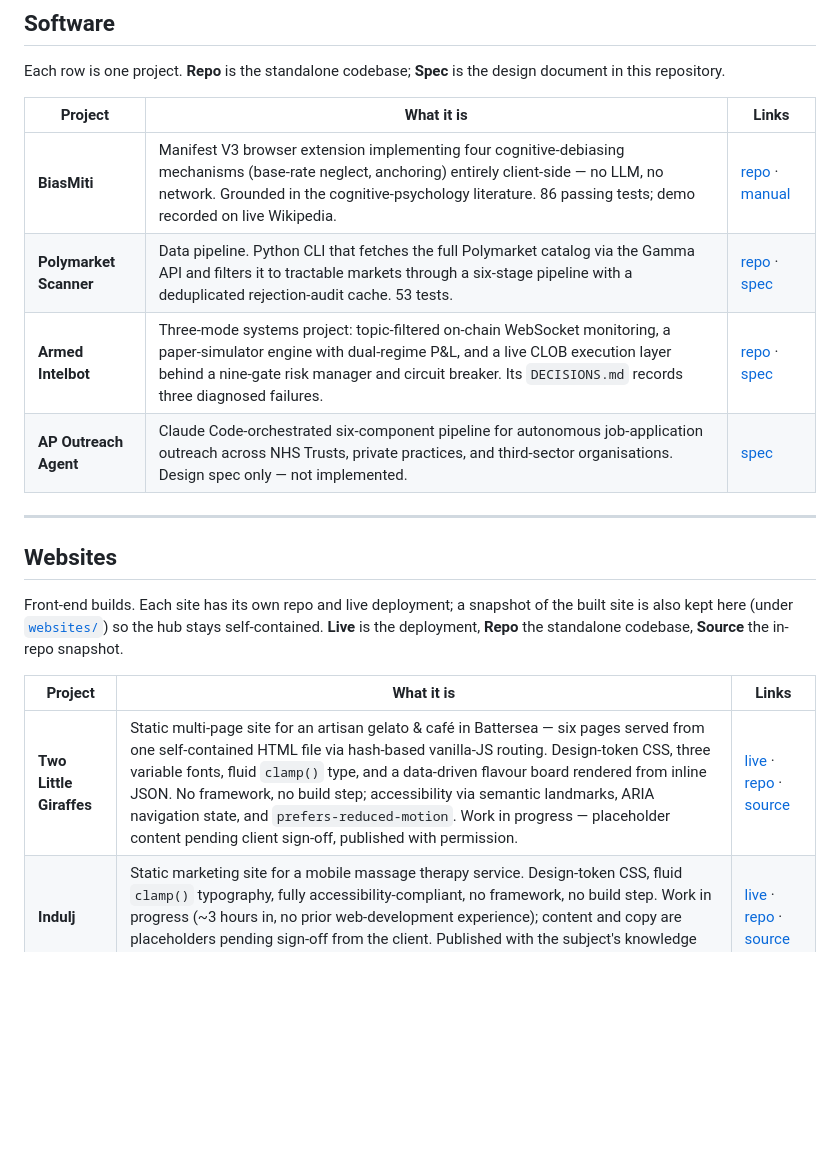
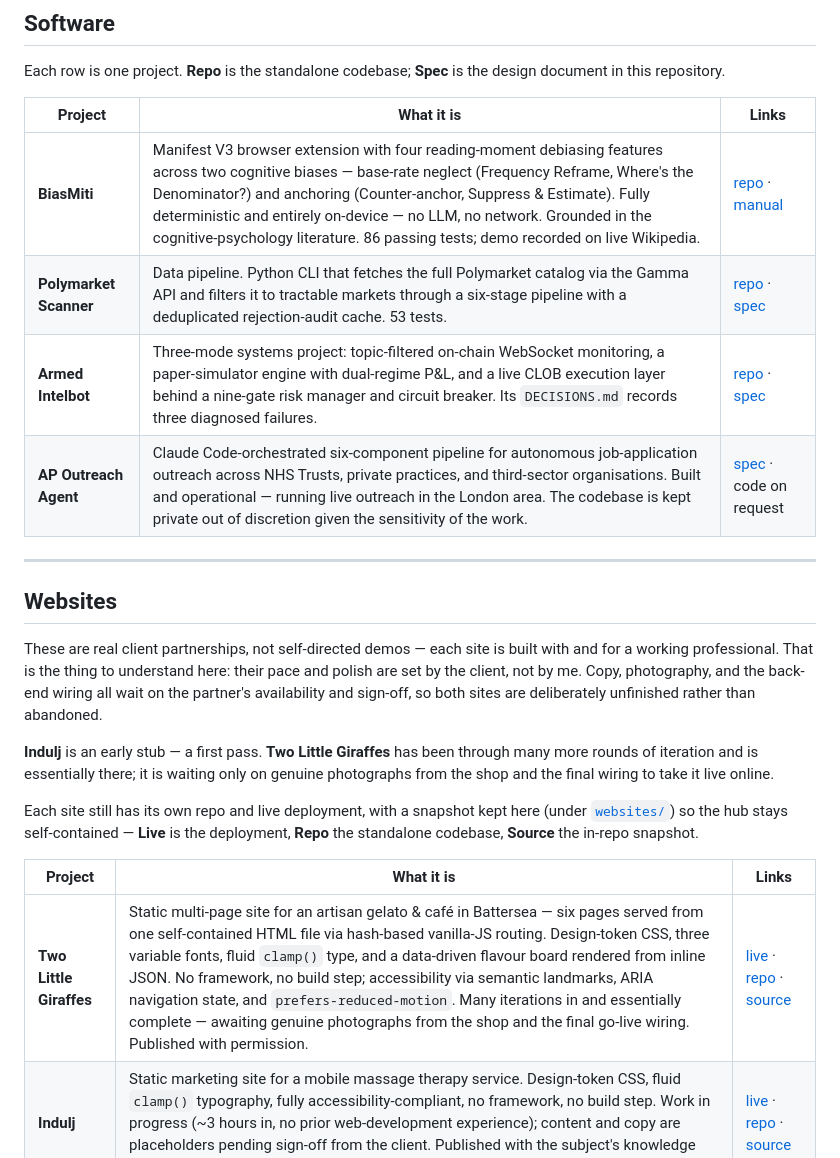
Before and after one commit to matteoccll/AI_portfolio, a Markdown page: README.md, the part around the change. Drawn GitHub-style; blank space fills up the shorter version.

Commit message:
Refine README descriptions: BiasMiti, AP Outreach, Websites intro
- BiasMiti: replace the incoherent "four mechanisms (base-rate neglect,
  anchoring)" with four named features grouped under the two biases they
  target — base-rate neglect (Frequency Reframe, Where's the Denominator?)
  and anchoring (Counter-anchor, Suppress & Estimate).
- AP Outreach Agent: correct the status — it is built and operational, not
  spec-only; the codebase is kept private for discretion and is available
  on request.
- Websites: lead the section with the client-partnership reality (pace and
  content gated by the partner), and state each site's status — Indulj an
  early stub, Two Little Giraffes essentially complete and awaiting genuine
  shop photography and final go-live wiring.

Co-Authored-By: Claude Opus 4.8 <noreply@anthropic.com>
Claude-Session: https://claude.ai/code/session_01Wd4mmg8o1mKdtUJZwxztzr

```diff
--- a/README.md
+++ b/README.md
@@ -20,23 +20,32 @@ design document in this repository.
 
 | Project | What it is | Links |
 |---|---|---|
-| **BiasMiti** | Manifest V3 browser extension implementing four cognitive-debiasing mechanisms (base-rate neglect, anchoring) entirely client-side — no LLM, no network. Grounded in the cognitive-psychology literature. 86 passing tests; demo recorded on live Wikipedia. | [repo](https://github.com/matteoccll/BiasMiti_Extension) · [manual](software/biasmiti/reference_manual.md) |
+| **BiasMiti** | Manifest V3 browser extension with four reading-moment debiasing features across two cognitive biases — base-rate neglect (Frequency Reframe, Where's the Denominator?) and anchoring (Counter-anchor, Suppress & Estimate). Fully deterministic and entirely on-device — no LLM, no network. Grounded in the cognitive-psychology literature. 86 passing tests; demo recorded on live Wikipedia. | [repo](https://github.com/matteoccll/BiasMiti_Extension) · [manual](software/biasmiti/reference_manual.md) |
 | **Polymarket Scanner** | Data pipeline. Python CLI that fetches the full Polymarket catalog via the Gamma API and filters it to tractable markets through a six-stage pipeline with a deduplicated rejection-audit cache. 53 tests. | [repo](https://github.com/matteoccll/Polymarket_Scanner) · [spec](software/polymarket-scanner/spec.md) |
 | **Armed Intelbot** | Three-mode systems project: topic-filtered on-chain WebSocket monitoring, a paper-simulator engine with dual-regime P&L, and a live CLOB execution layer behind a nine-gate risk manager and circuit breaker. Its `DECISIONS.md` records three diagnosed failures. | [repo](https://github.com/matteoccll/Armed_Intelbot) · [spec](software/armed-intelbot/spec.md) |
-| **AP Outreach Agent** | Claude Code-orchestrated six-component pipeline for autonomous job-application outreach across NHS Trusts, private practices, and third-sector organisations. Design spec only — not implemented. | [spec](software/ap-outreach-agent/spec.md) |
+| **AP Outreach Agent** | Claude Code-orchestrated six-component pipeline for autonomous job-application outreach across NHS Trusts, private practices, and third-sector organisations. Built and operational — running live outreach in the London area. The codebase is kept private out of discretion given the sensitivity of the work. | [spec](software/ap-outreach-agent/spec.md) · code on request |
 
 ---
 
 ## Websites
 
-Front-end builds. Each site has its own repo and live deployment; a snapshot of
-the built site is also kept here (under [`websites/`](websites/)) so the hub
-stays self-contained. **Live** is the deployment, **Repo** the standalone
-codebase, **Source** the in-repo snapshot.
+These are real client partnerships, not self-directed demos — each site is built
+with and for a working professional. That is the thing to understand here: their
+pace and polish are set by the client, not by me. Copy, photography, and the
+back-end wiring all wait on the partner's availability and sign-off, so both sites
+are deliberately unfinished rather than abandoned.
+
+**Indulj** is an early stub — a first pass. **Two Little Giraffes** has been through
+many more rounds of iteration and is essentially there; it is waiting only on
+genuine photographs from the shop and the final wiring to take it live online.
+
+Each site still has its own repo and live deployment, with a snapshot kept here
+(under [`websites/`](websites/)) so the hub stays self-contained — **Live** is the
+deployment, **Repo** the standalone codebase, **Source** the in-repo snapshot.
 
 | Project | What it is | Links |
 |---|---|---|
-| **Two Little Giraffes** | Static multi-page site for an artisan gelato & café in Battersea — six pages served from one self-contained HTML file via hash-based vanilla-JS routing. Design-token CSS, three variable fonts, fluid `clamp()` type, and a data-driven flavour board rendered from inline JSON. No framework, no build step; accessibility via semantic landmarks, ARIA navigation state, and `prefers-reduced-motion`. Work in progress — placeholder content pending client sign-off, published with permission. | [live](https://matteoccll.github.io/twolittlegiraffes_website/) · [repo](https://github.com/matteoccll/twolittlegiraffes_website) · [source](websites/twolittlegiraffes/) |
+| **Two Little Giraffes** | Static multi-page site for an artisan gelato & café in Battersea — six pages served from one self-contained HTML file via hash-based vanilla-JS routing. Design-token CSS, three variable fonts, fluid `clamp()` type, and a data-driven flavour board rendered from inline JSON. No framework, no build step; accessibility via semantic landmarks, ARIA navigation state, and `prefers-reduced-motion`. Many iterations in and essentially complete — awaiting genuine photographs from the shop and the final go-live wiring. Published with permission. | [live](https://matteoccll.github.io/twolittlegiraffes_website/) · [repo](https://github.com/matteoccll/twolittlegiraffes_website) · [source](websites/twolittlegiraffes/) |
 | **Indulj** | Static marketing site for a mobile massage therapy service. Design-token CSS, fluid `clamp()` typography, fully accessibility-compliant, no framework, no build step. Work in progress (~3 hours in, no prior web-development experience); content and copy are placeholders pending sign-off from the client. Published with the subject's knowledge and permission. | [live](https://matteoccll.github.io/indulj_website/) · [repo](https://github.com/matteoccll/indulj_website) · [source](websites/indulj/) |
 
 ---
```
